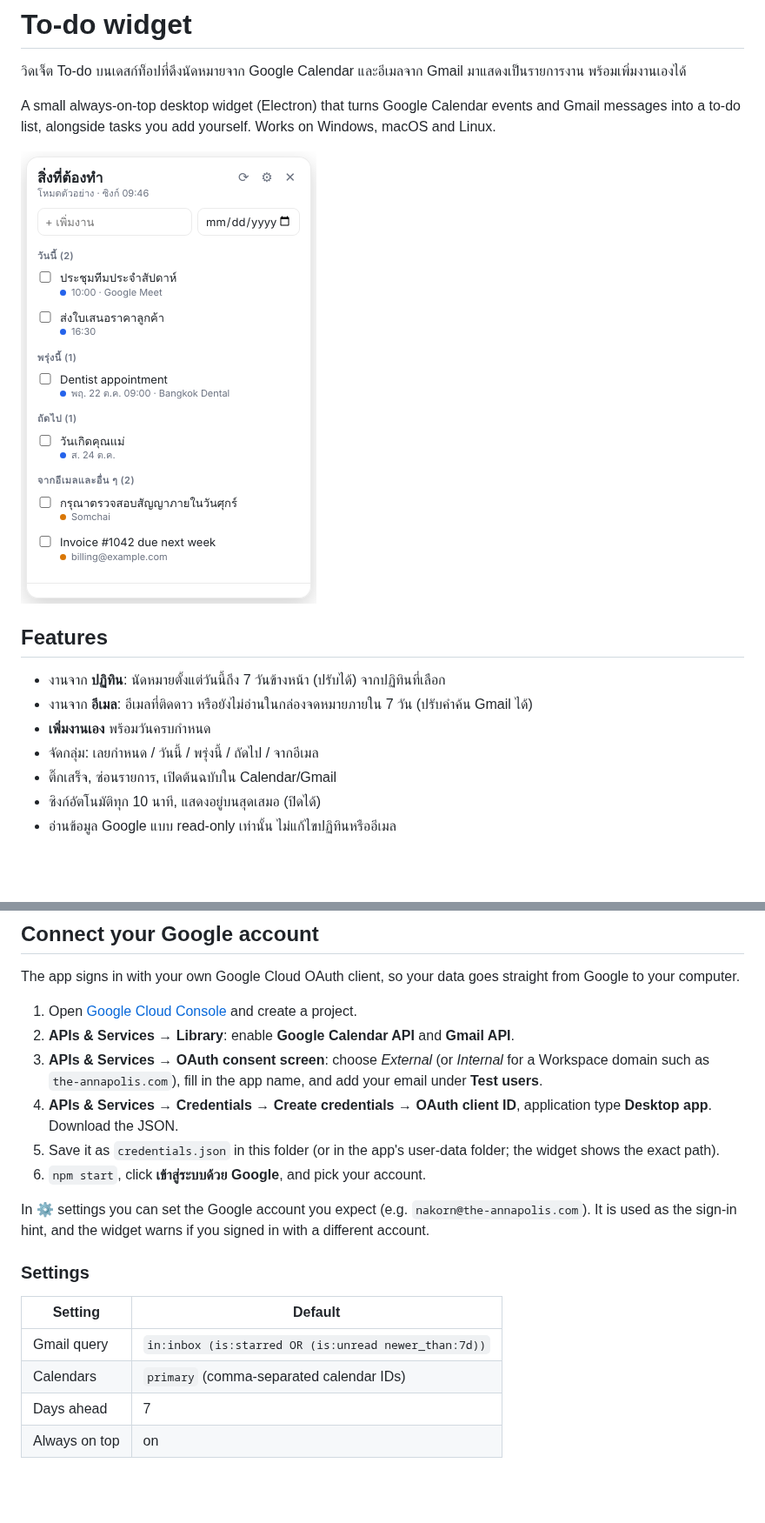
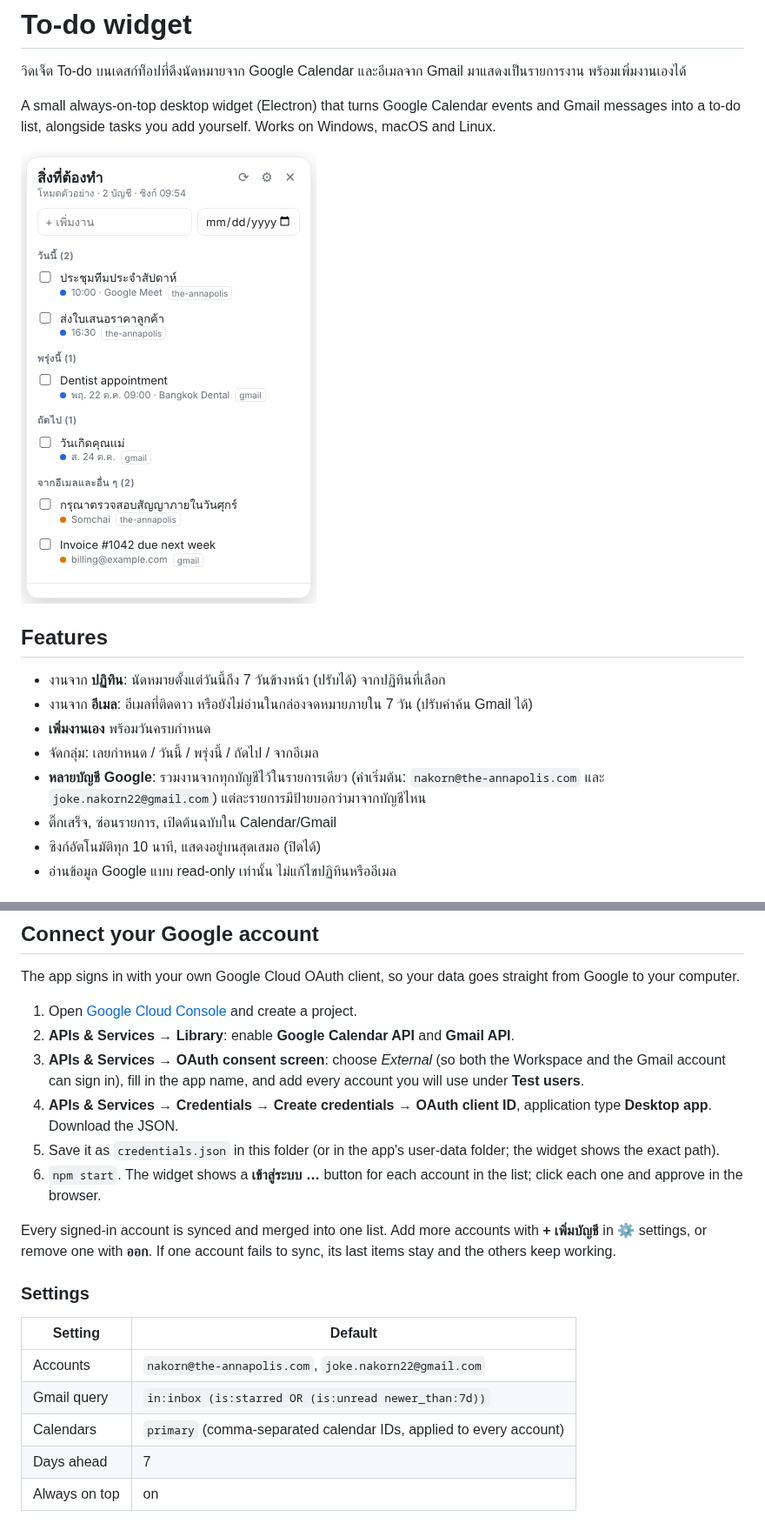
Before and after one commit to JokerNK2211/To-do-widget, a Markdown page: README.md, 2 parts joined by grey strips. Shown at 87% size. Drawn GitHub-style; pictures changed too: docs/demo.png; blank space fills up the shorter version.

```diff
--- a/README.md
+++ b/README.md
@@ -12,6 +12,7 @@ A small always-on-top desktop widget (Electron) that turns Google Calendar event
 - งานจาก **อีเมล**: อีเมลที่ติดดาว หรือยังไม่อ่านในกล่องจดหมายภายใน 7 วัน (ปรับคำค้น Gmail ได้)
 - **เพิ่มงานเอง** พร้อมวันครบกำหนด
 - จัดกลุ่ม: เลยกำหนด / วันนี้ / พรุ่งนี้ / ถัดไป / จากอีเมล
+- **หลายบัญชี Google**: รวมงานจากทุกบัญชีไว้ในรายการเดียว (ค่าเริ่มต้น: `nakorn@the-annapolis.com` และ `joke.nakorn22@gmail.com`) แต่ละรายการมีป้ายบอกว่ามาจากบัญชีไหน
 - ติ๊กเสร็จ, ซ่อนรายการ, เปิดต้นฉบับใน Calendar/Gmail
 - ซิงก์อัตโนมัติทุก 10 นาที, แสดงอยู่บนสุดเสมอ (ปิดได้)
 - อ่านข้อมูล Google แบบ read-only เท่านั้น ไม่แก้ไขปฏิทินหรืออีเมล
@@ -29,19 +30,20 @@ The app signs in with your own Google Cloud OAuth client, so your data goes stra
 
 1. Open [Google Cloud Console](https://console.cloud.google.com/) and create a project.
 2. **APIs & Services → Library**: enable **Google Calendar API** and **Gmail API**.
-3. **APIs & Services → OAuth consent screen**: choose *External* (or *Internal* for a Workspace domain such as `the-annapolis.com`), fill in the app name, and add your email under **Test users**.
+3. **APIs & Services → OAuth consent screen**: choose *External* (so both the Workspace and the Gmail account can sign in), fill in the app name, and add every account you will use under **Test users**.
 4. **APIs & Services → Credentials → Create credentials → OAuth client ID**, application type **Desktop app**. Download the JSON.
 5. Save it as `credentials.json` in this folder (or in the app's user-data folder; the widget shows the exact path).
-6. `npm start`, click **เข้าสู่ระบบด้วย Google**, and pick your account.
+6. `npm start`. The widget shows a **เข้าสู่ระบบ …** button for each account in the list; click each one and approve in the browser.
 
-In ⚙ settings you can set the Google account you expect (e.g. `nakorn@the-annapolis.com`). It is used as the sign-in hint, and the widget warns if you signed in with a different account.
+Every signed-in account is synced and merged into one list. Add more accounts with **+ เพิ่มบัญชี** in ⚙ settings, or remove one with **ออก**. If one account fails to sync, its last items stay and the others keep working.
 
 ### Settings
 
 | Setting | Default |
 | --- | --- |
+| Accounts | `nakorn@the-annapolis.com`, `joke.nakorn22@gmail.com` |
 | Gmail query | `in:inbox (is:starred OR (is:unread newer_than:7d))` |
-| Calendars | `primary` (comma-separated calendar IDs) |
+| Calendars | `primary` (comma-separated calendar IDs, applied to every account) |
 | Days ahead | 7 |
 | Always on top | on |
 
```
Also changed, not shown: 8 other files.
